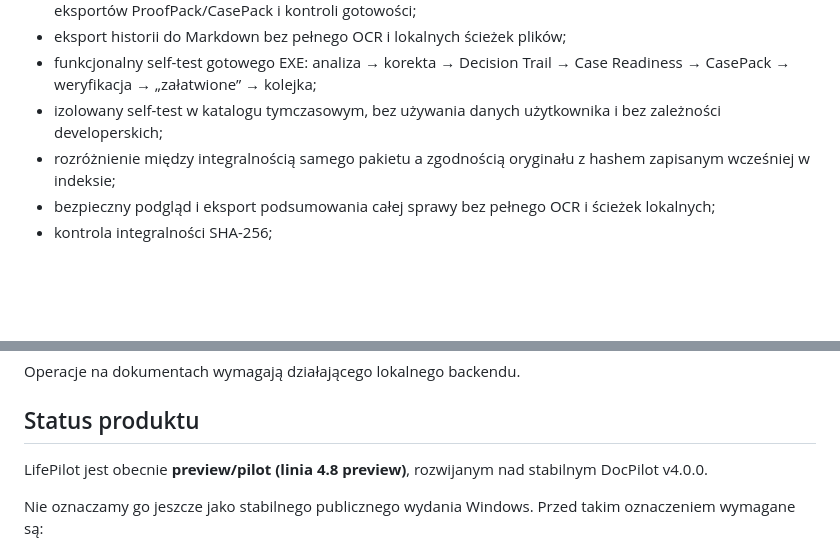
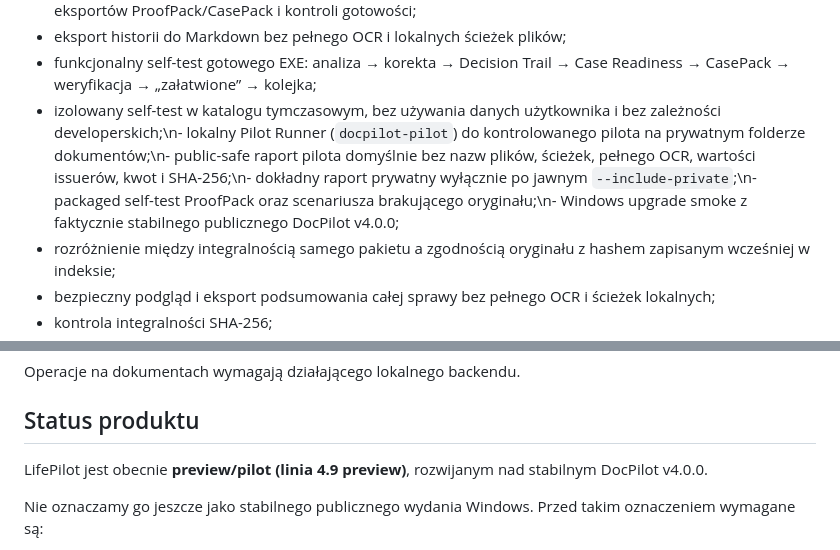
Before and after one commit to lukaszst-cz/docpilot, a Markdown page: OPIS-APLIKACJI-LIFEPILOT.md, 2 parts joined by grey strips. GitHub-like rendering; blank space fills up the shorter version.

Commit message:
docs: update application description to Preview 4.9

```diff
--- a/OPIS-APLIKACJI-LIFEPILOT.md
+++ b/OPIS-APLIKACJI-LIFEPILOT.md
@@ -97,7 +97,7 @@ W kodzie projektu działa już:
 - Decision Trail dla dokumentu i całej sprawy: historia korekt, zmian rekomendacji, oznaczeń „załatwione”, eksportów ProofPack/CasePack i kontroli gotowości;
 - eksport historii do Markdown bez pełnego OCR i lokalnych ścieżek plików;
 - funkcjonalny self-test gotowego EXE: analiza → korekta → Decision Trail → Case Readiness → CasePack → weryfikacja → „załatwione” → kolejka;
-- izolowany self-test w katalogu tymczasowym, bez używania danych użytkownika i bez zależności developerskich;
+- izolowany self-test w katalogu tymczasowym, bez używania danych użytkownika i bez zależności developerskich;\n- lokalny Pilot Runner (`docpilot-pilot`) do kontrolowanego pilota na prywatnym folderze dokumentów;\n- public-safe raport pilota domyślnie bez nazw plików, ścieżek, pełnego OCR, wartości issuerów, kwot i SHA-256;\n- dokładny raport prywatny wyłącznie po jawnym `--include-private`;\n- packaged self-test ProofPack oraz scenariusza brakującego oryginału;\n- Windows upgrade smoke z faktycznie stabilnego publicznego DocPilot v4.0.0;
 - rozróżnienie między integralnością samego pakietu a zgodnością oryginału z hashem zapisanym wcześniej w indeksie;
 - bezpieczny podgląd i eksport podsumowania całej sprawy bez pełnego OCR i ścieżek lokalnych;
 - kontrola integralności SHA-256;
@@ -164,7 +164,7 @@ Operacje na dokumentach wymagają działającego lokalnego backendu.
 
 ## Status produktu
 
-LifePilot jest obecnie **preview/pilot (linia 4.8 preview)**, rozwijanym nad stabilnym DocPilot v4.0.0.
+LifePilot jest obecnie **preview/pilot (linia 4.9 preview)**, rozwijanym nad stabilnym DocPilot v4.0.0.
 
 Nie oznaczamy go jeszcze jako stabilnego publicznego wydania Windows. Przed takim oznaczeniem wymagane są:
 - pełne CI;
```
